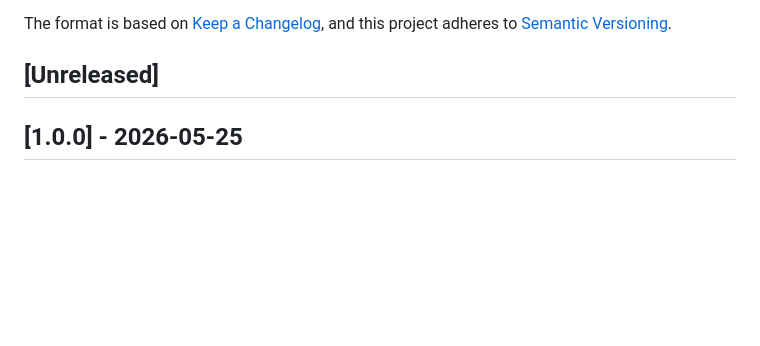
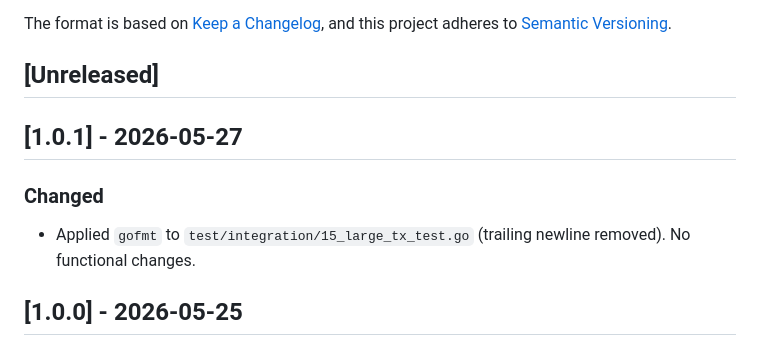
Before and after one commit to slavnycoder/walera, a Markdown page: CHANGELOG.md, the part around the change. Rendered like a GitHub page; blank space fills up the shorter version.

Commit message:
docs: changelog entry for v1.0.1

```diff
--- a/CHANGELOG.md
+++ b/CHANGELOG.md
@@ -6,6 +6,13 @@ The format is based on [Keep a Changelog](https://keepachangelog.com/en/1.1.0/),
 and this project adheres to [Semantic Versioning](https://semver.org/spec/v2.0.0.html).
 
 ## [Unreleased]
+
+## [1.0.1] - 2026-05-27
+
+### Changed
+
+- Applied `gofmt` to `test/integration/15_large_tx_test.go` (trailing
+  newline removed). No functional changes.
 
 ## [1.0.0] - 2026-05-25
 
```
